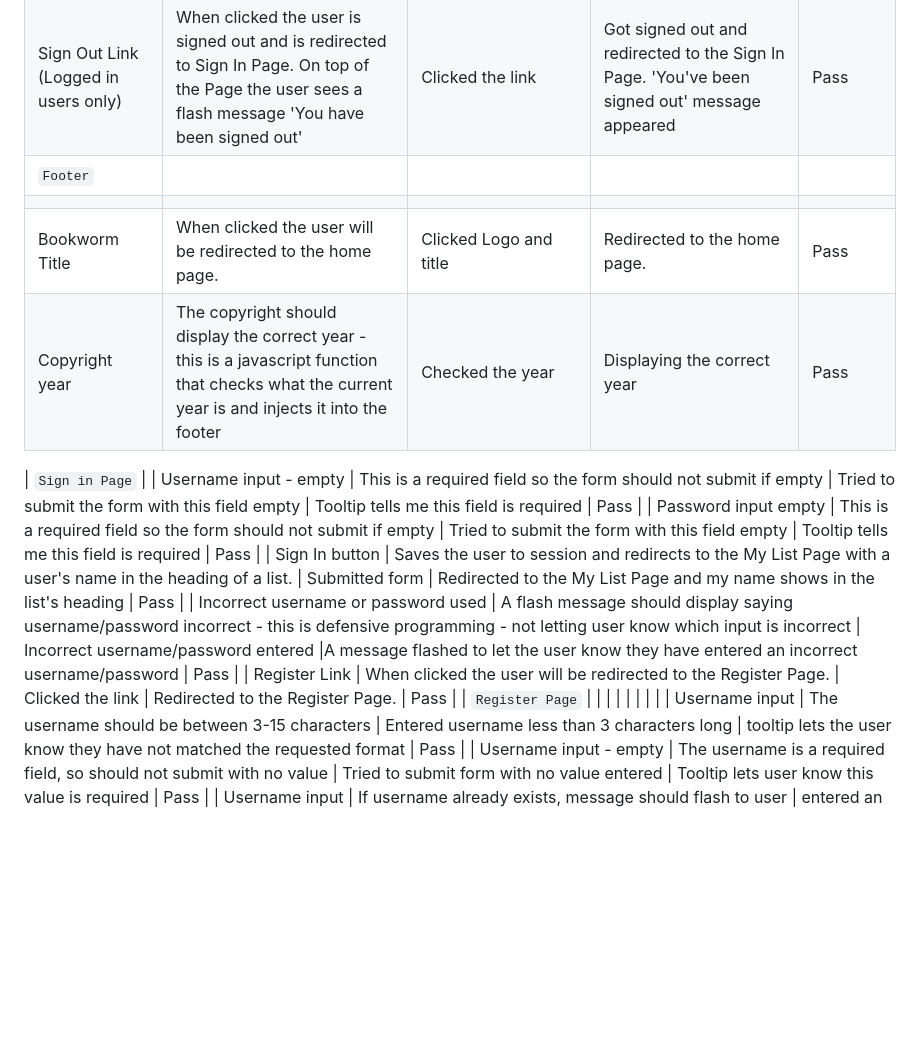
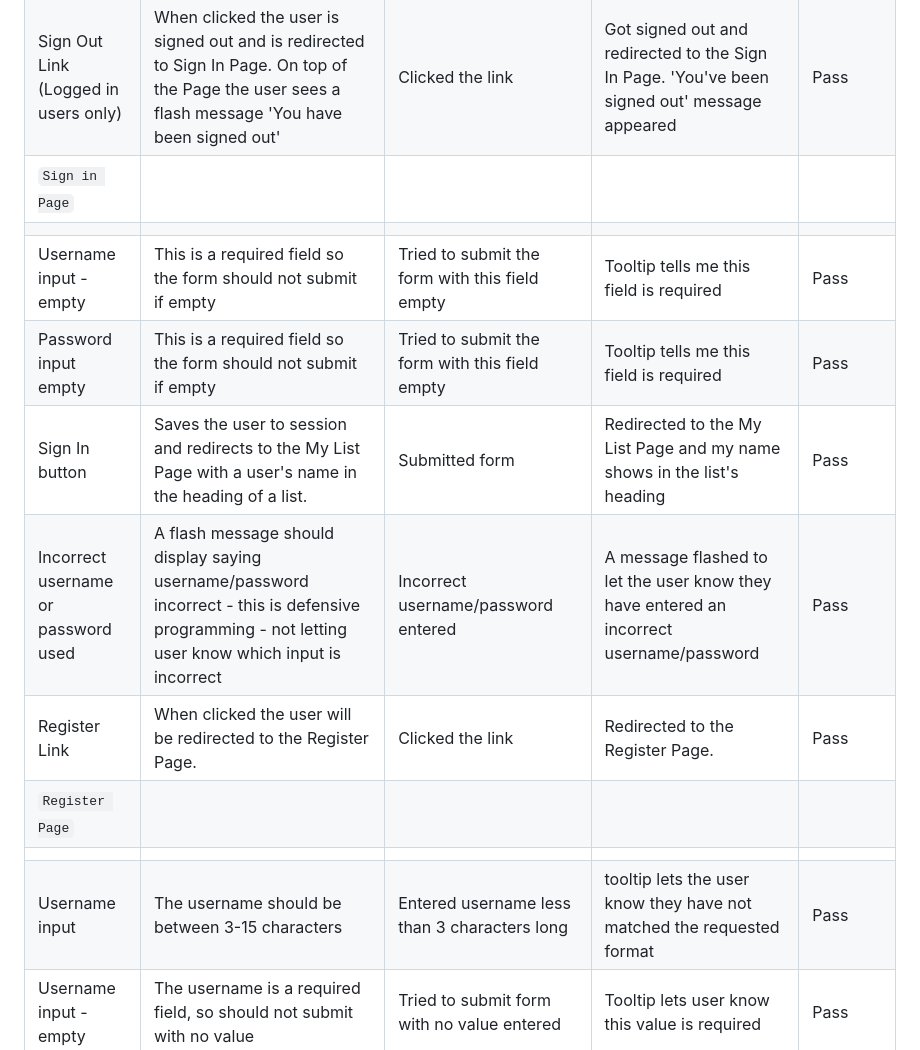
Before and after one commit to AgyLuczak/MUM-S-TO-DO-LIST, a Markdown page: TESTING.md, the part around one of its changes. Drawn GitHub-style; blank space fills up the shorter version.

Commit message:
Fix the table

```diff
--- a/TESTING.md
+++ b/TESTING.md
@@ -38,19 +38,15 @@ Go back to the [README.md](README.md) file
 | My List Link (Logged in users only) | When clicked the user will be redirected to My List Page. | Clicked the link | Redirected to My List Page | Pass |
 | Categories Page (Logged in users only) | When clicked the user will be redirected to the Categories Page. | Clicked the link | Redirected to the Categories Page | Pass |
 | Sign Out Link (Logged in users only) | When clicked the user is signed out and is redirected to Sign In Page. On top of the Page the user sees a flash message 'You have been signed out' | Clicked the link | Got signed out and redirected to the Sign In Page. 'You've been signed out' message appeared| Pass |
-| `Footer` |
+| `Sign in Page` |
 |  |  |  |  |  |
-| Bookworm Title | When clicked the user will be redirected to the home page. | Clicked Logo and title | Redirected to the home page. | Pass |
-| Copyright year | The copyright should display the correct year - this is a javascript function that checks what the current year is and injects it into the footer | Checked the year | Displaying the correct year | Pass |
-
-| `Sign in Page` |
 | Username input - empty | This is a required field so the form should not submit if empty | Tried to submit the form with this field empty | Tooltip tells me this field is required | Pass |
 | Password input empty | This is a required field so the form should not submit if empty | Tried to submit the form with this field empty | Tooltip tells me this field is required |  Pass |
 | Sign In button | Saves the user to session and redirects to the My List Page with a user's name in the heading of a list.  | Submitted form | Redirected to the My List Page and my name shows in the list's heading | Pass |
 | Incorrect username or password used | A flash message should display saying username/password incorrect - this is defensive programming - not letting user know which input is incorrect | Incorrect username/password entered |A message flashed to let the user know they have entered an incorrect username/password | Pass |
 | Register Link | When clicked the user will be redirected to the Register Page. | Clicked the link | Redirected to the Register Page. | Pass |
 | `Register Page` |
-| | | | | | |
+|  |  |  |  |  |
 | Username input | The username should be between 3-15 characters  | Entered username less than 3 characters long | tooltip lets the user know they have not matched the requested format | Pass |
 | Username input - empty | The username is a required field, so should not submit with no value | Tried to submit form with no value entered | Tooltip lets user know this value is required | Pass |
 | Username input | If username already exists, message should flash to user | entered an in use username | Message flashed to say username already exists | Pass|
```
Also changed, not shown: other parts of TESTING.md (+3 -0 lines).
